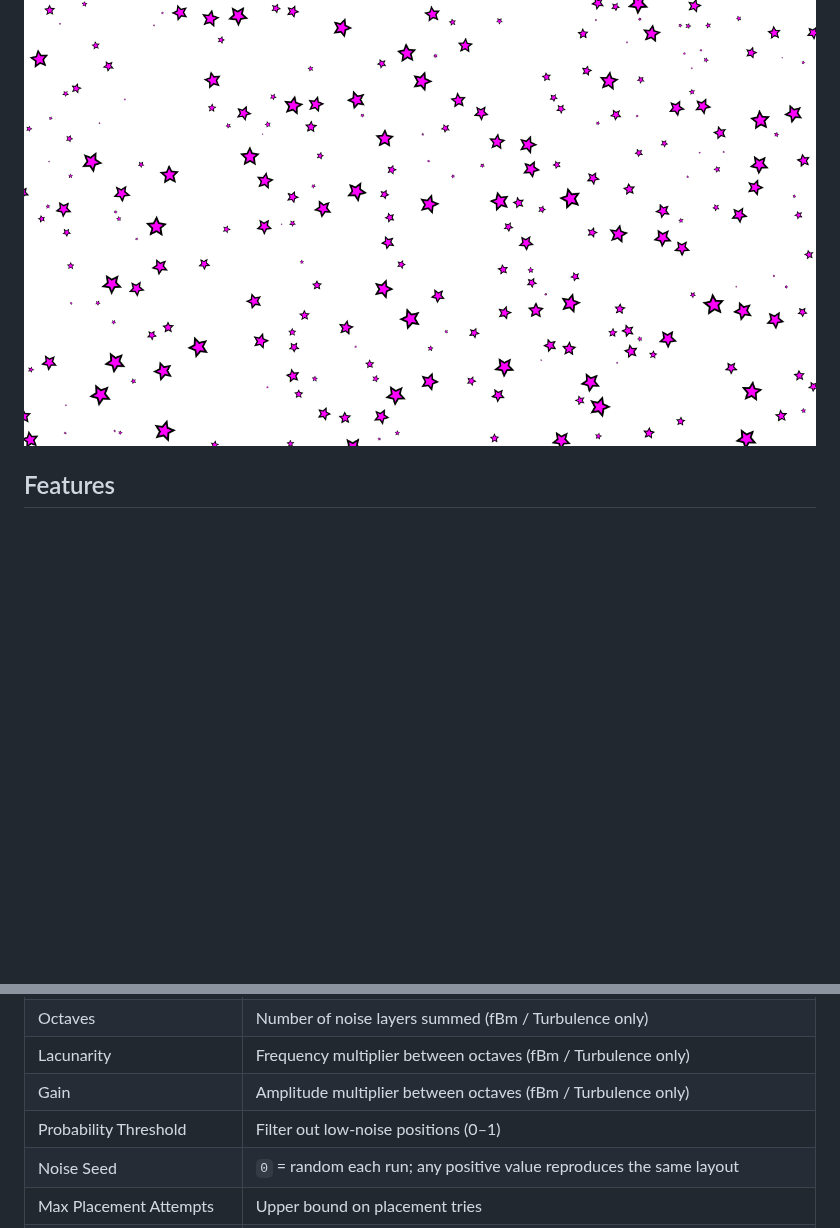
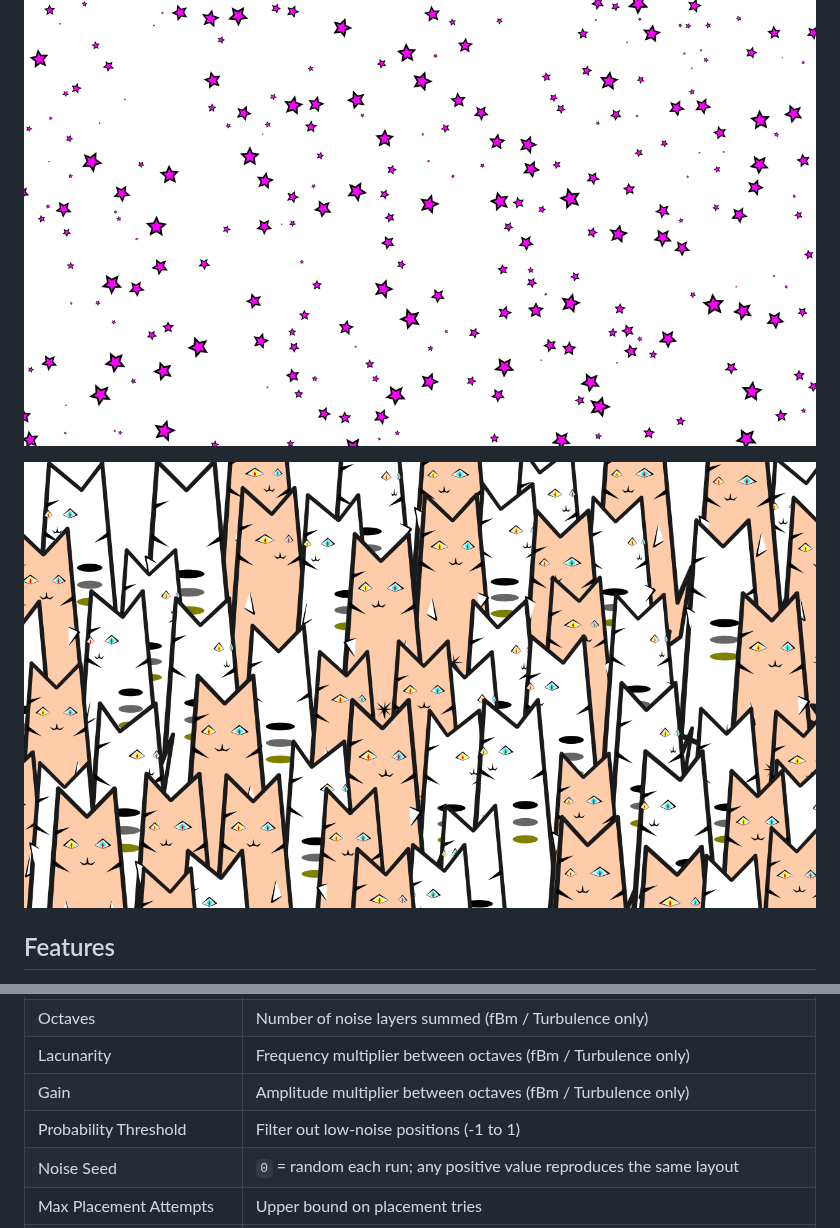
Before and after one commit to JamesMozart/inkscape-noise-tiling, a Markdown page: README.md, 2 parts joined by grey strips. GitHub-like rendering; pictures changed too: cats.png (added); blank space fills up the shorter version.

Commit message:
Add files via upload
Probability Threshold < 0 is allowed to boost spawn chance

```diff
--- a/README.md
+++ b/README.md
@@ -3,6 +3,8 @@
 Scatter randomized copies of selected objects over a region, with placement probability driven by configurable 2D noise (Simplex, fBm, or Turbulence). Higher noise values → higher spawn chance. Overlaps are avoided via AABB collision detection; each copy gets random rotation and scale.
 
 ![Example output](example.png)
+
+![Example output cats](cats.png)
 
 ## Features
 
@@ -41,7 +43,7 @@ Requires Inkscape 1.x (Python 3 + `inkex`).
 | Octaves | Number of noise layers summed (fBm / Turbulence only) |
 | Lacunarity | Frequency multiplier between octaves (fBm / Turbulence only) |
 | Gain | Amplitude multiplier between octaves (fBm / Turbulence only) |
-| Probability Threshold | Filter out low-noise positions (0–1) |
+| Probability Threshold | Filter out low-noise positions (-1 to 1) |
 | Noise Seed | `0` = random each run; any positive value reproduces the same layout |
 | Max Placement Attempts | Upper bound on placement tries |
 | Min/Max Random Scale | Scale range for each copy |
```
Also changed, not shown: 2 other files.
